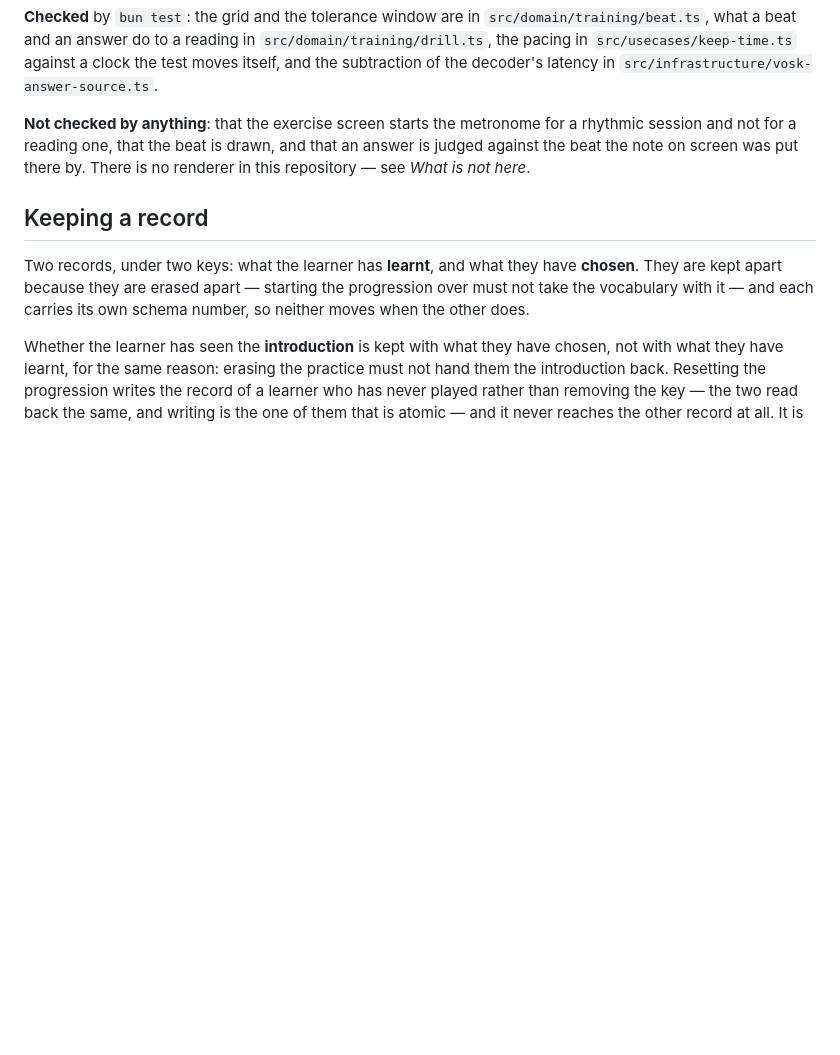
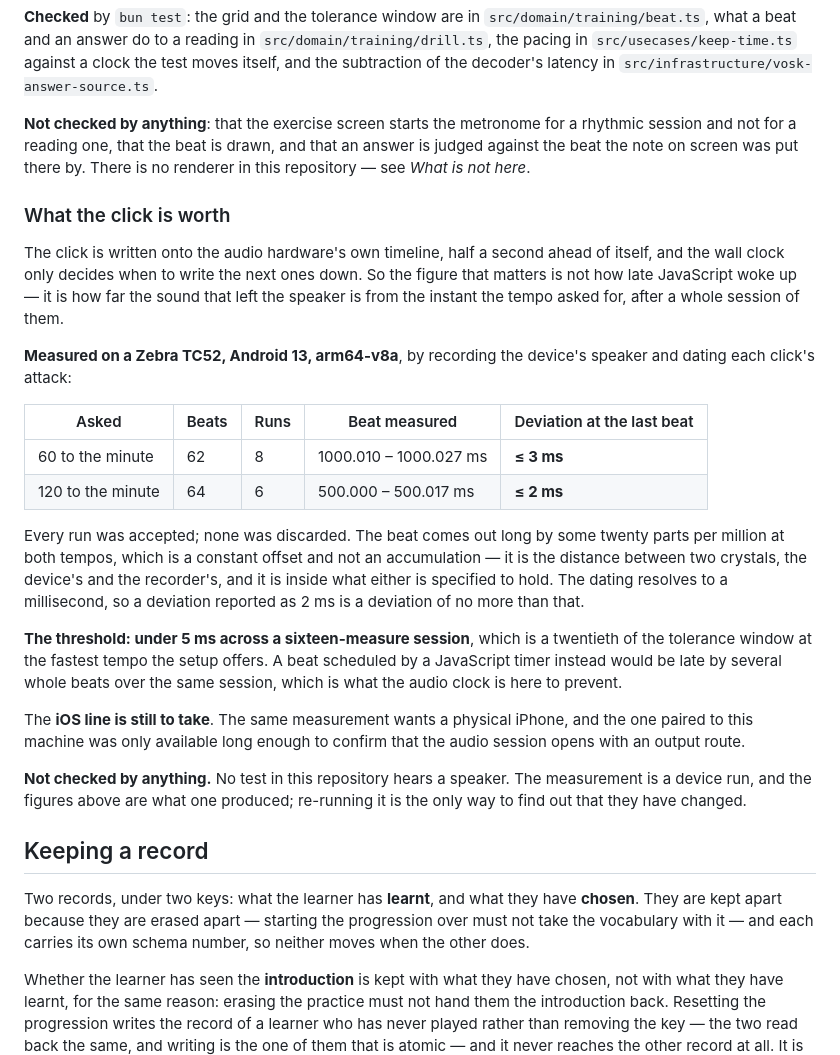
Before and after one commit to sGeeK44/Clefsmith, a Markdown page: docs/training.md, the part around the change. Drawn GitHub-style; blank space fills up the shorter version.

Commit message:
docs(metronome): publish the drift measured on a device (CLE-48)

```diff
--- a/docs/training.md
+++ b/docs/training.md
@@ -347,6 +347,40 @@ session and not for a reading one, that the beat is drawn, and that an answer is
 against the beat the note on screen was put there by. There is no renderer in
 this repository — see _What is not here_.
 
+### What the click is worth
+
+The click is written onto the audio hardware's own timeline, half a second ahead of
+itself, and the wall clock only decides when to write the next ones down. So the figure
+that matters is not how late JavaScript woke up — it is how far the sound that left the
+speaker is from the instant the tempo asked for, after a whole session of them.
+
+**Measured on a Zebra TC52, Android 13, arm64-v8a**, by recording the device's speaker and
+dating each click's attack:
+
+| Asked             | Beats | Runs | Beat measured          | Deviation at the last beat |
+| ----------------- | ----- | ---- | ---------------------- | -------------------------- |
+| 60 to the minute  | 62    | 8    | 1000.010 – 1000.027 ms | **≤ 3 ms**                 |
+| 120 to the minute | 64    | 6    | 500.000 – 500.017 ms   | **≤ 2 ms**                 |
+
+Every run was accepted; none was discarded. The beat comes out long by some twenty parts
+per million at both tempos, which is a constant offset and not an accumulation — it is the
+distance between two crystals, the device's and the recorder's, and it is inside what
+either is specified to hold. The dating resolves to a millisecond, so a deviation reported
+as 2 ms is a deviation of no more than that.
+
+**The threshold: under 5 ms across a sixteen-measure session**, which is a twentieth of
+the tolerance window at the fastest tempo the setup offers. A beat scheduled by a
+JavaScript timer instead would be late by several whole beats over the same session, which
+is what the audio clock is here to prevent.
+
+The **iOS line is still to take**. The same measurement wants a physical iPhone, and the
+one paired to this machine was only available long enough to confirm that the audio
+session opens with an output route.
+
+**Not checked by anything.** No test in this repository hears a speaker. The measurement
+is a device run, and the figures above are what one produced; re-running it is the only
+way to find out that they have changed.
+
 ## Keeping a record
 
 Two records, under two keys: what the learner has **learnt**, and what they have
```
